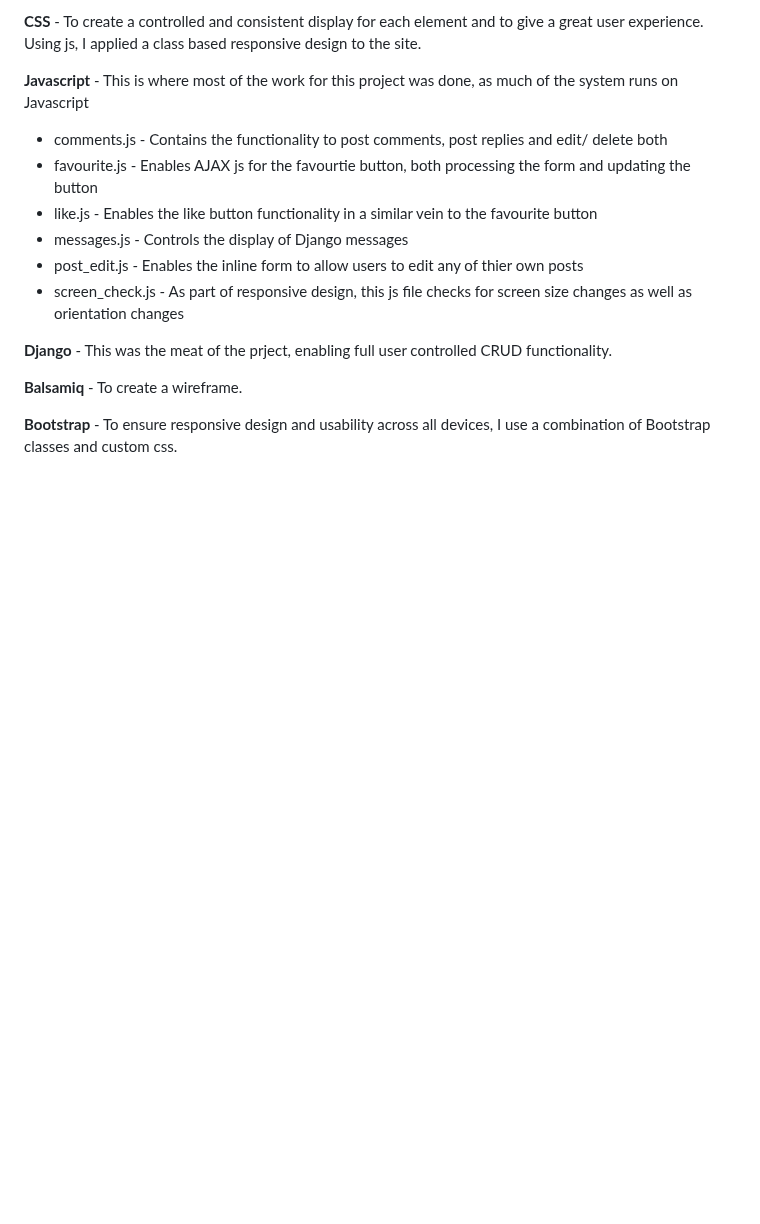
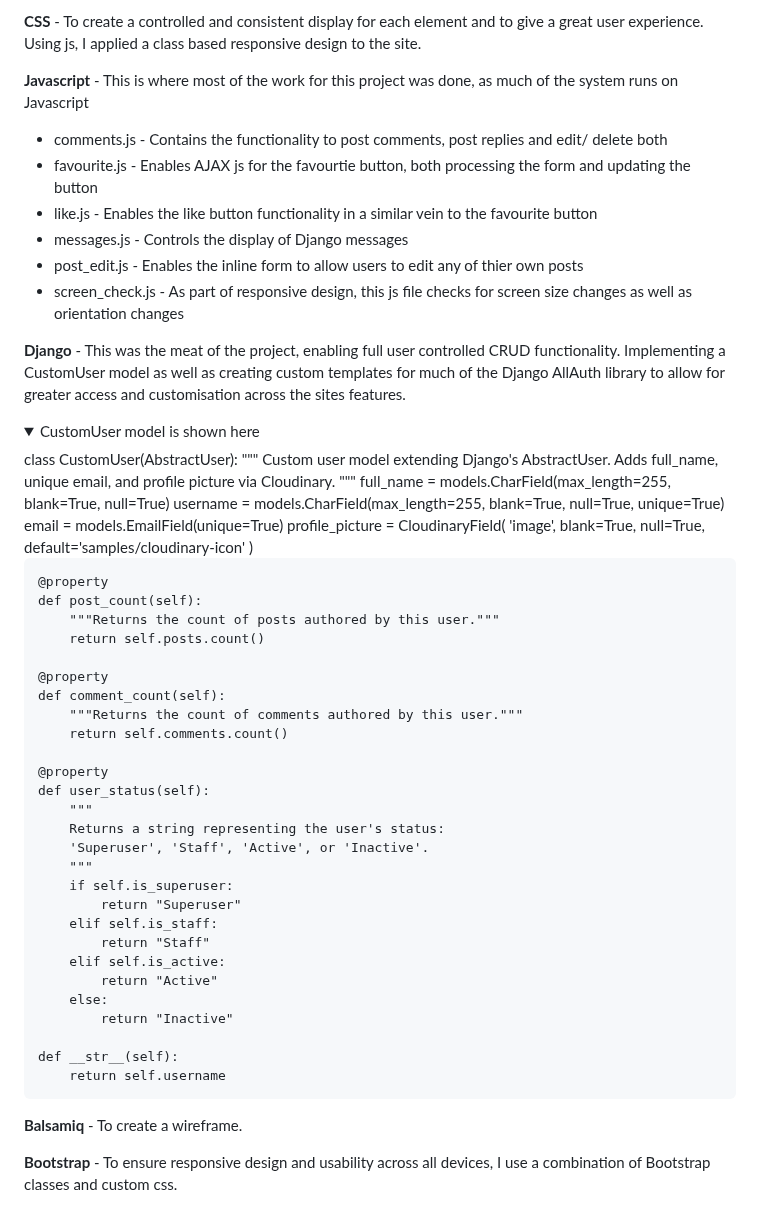
Before and after one commit to Arcandrus/mtg-forum, a Markdown page: README.md, the part around the change. Rendered like a GitHub page; folded sections open; blank space fills up the shorter version.

```diff
--- a/README.md
+++ b/README.md
@@ -90,7 +90,53 @@ For visual clarity, links have a colour change when hovered, however, I consider
 + post_edit.js - Enables the inline form to allow users to edit any of thier own posts
 + screen_check.js - As part of responsive design, this js file checks for screen size changes as well as orientation changes
 
-**Django** - This was the meat of the prject, enabling full user controlled CRUD functionality.
+**Django** - This was the meat of the project, enabling full user controlled CRUD functionality. Implementing a CustomUser model as well as creating custom templates for much of the Django AllAuth library to allow for greater access and customisation across the sites features.
+
+<details>
+<summary>CustomUser model is shown here</summary>
+class CustomUser(AbstractUser):
+    """
+    Custom user model extending Django's AbstractUser.
+    Adds full_name, unique email, and profile picture via Cloudinary.
+    """
+    full_name = models.CharField(max_length=255, blank=True, null=True)
+    username = models.CharField(max_length=255, blank=True, null=True, unique=True)
+    email = models.EmailField(unique=True)
+    profile_picture = CloudinaryField(
+        'image',
+        blank=True,
+        null=True,
+        default='samples/cloudinary-icon'
+    )
+
+    @property
+    def post_count(self):
+        """Returns the count of posts authored by this user."""
+        return self.posts.count()
+
+    @property
+    def comment_count(self):
+        """Returns the count of comments authored by this user."""
+        return self.comments.count()
+
+    @property
+    def user_status(self):
+        """
+        Returns a string representing the user's status:
+        'Superuser', 'Staff', 'Active', or 'Inactive'.
+        """
+        if self.is_superuser:
+            return "Superuser"
+        elif self.is_staff:
+            return "Staff"
+        elif self.is_active:
+            return "Active"
+        else:
+            return "Inactive"
+
+    def __str__(self):
+        return self.username
+</details>
 
 **Balsamiq** - To create a wireframe.
 
```
